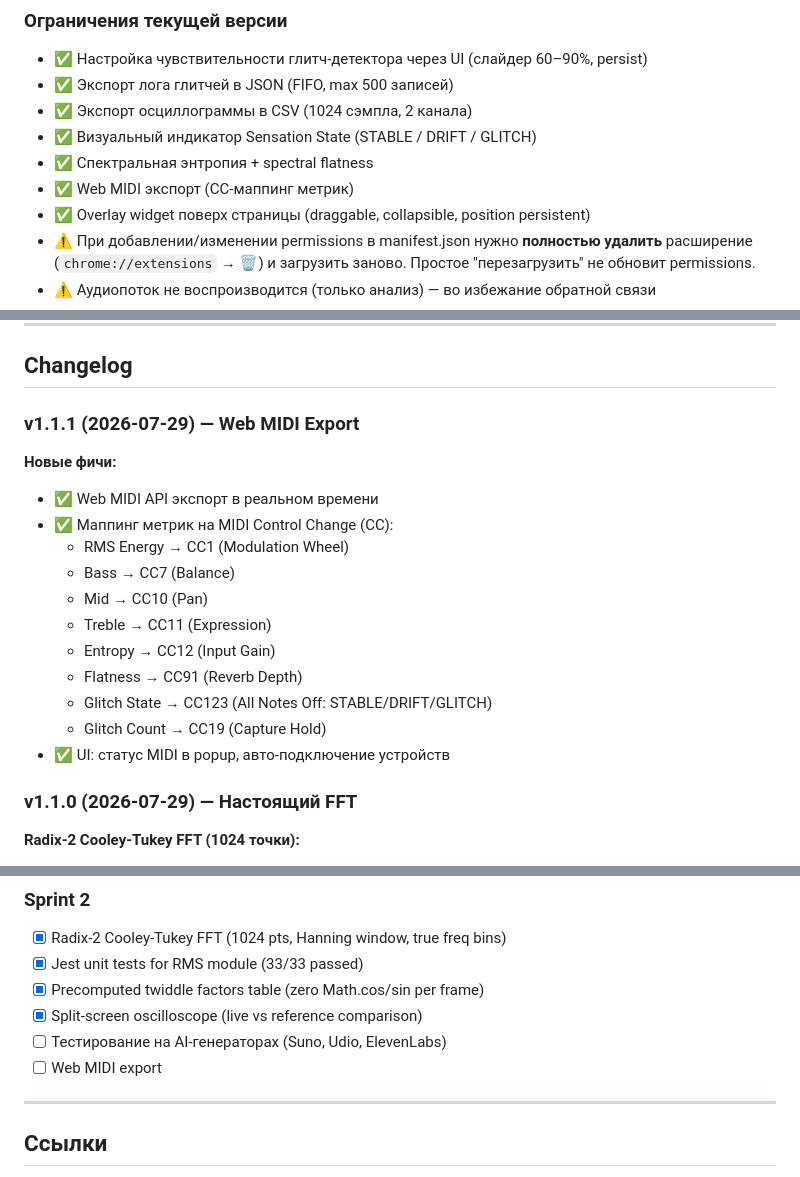
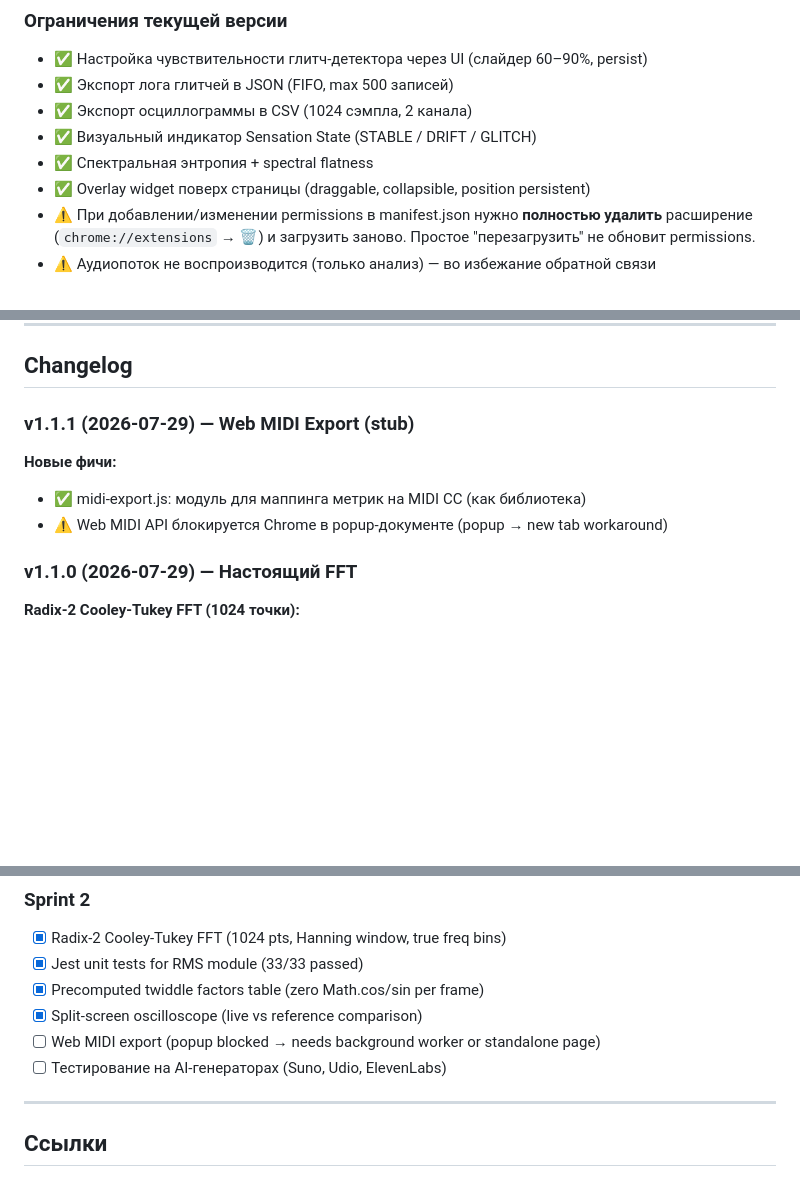
Before and after one commit to dontroll17/analyzer, a Markdown page: README.md, 3 parts joined by grey strips. GitHub-like rendering; blank space fills up the shorter version.

Commit message:
docs(readme): update MIDI section (stub only, popup blocked) + roadmap

```diff
--- a/README.md
+++ b/README.md
@@ -238,7 +238,6 @@
 - ✅ Экспорт осциллограммы в CSV (1024 сэмпла, 2 канала)
 - ✅ Визуальный индикатор Sensation State (STABLE / DRIFT / GLITCH)
 - ✅ Спектральная энтропия + spectral flatness
-- ✅ Web MIDI экспорт (CC-маппинг метрик)
 - ✅ Overlay widget поверх страницы (draggable, collapsible, position persistent)
 - ⚠️ При добавлении/изменении permissions в manifest.json нужно **полностью удалить** расширение (`chrome://extensions` → 🗑️) и загрузить заново. Простое "перезагрузить" не обновит permissions.
 - ⚠️ Аудиопоток не воспроизводится (только анализ) — во избежание обратной связи
@@ -273,20 +272,11 @@
 
 ## Changelog
 
-### v1.1.1 (2026-07-29) — Web MIDI Export
+### v1.1.1 (2026-07-29) — Web MIDI Export (stub)
 
 **Новые фичи:**
-- ✅ Web MIDI API экспорт в реальном времени
-- ✅ Маппинг метрик на MIDI Control Change (CC):
-  - RMS Energy → CC1 (Modulation Wheel)
-  - Bass → CC7 (Balance)
-  - Mid → CC10 (Pan)
-  - Treble → CC11 (Expression)
-  - Entropy → CC12 (Input Gain)
-  - Flatness → CC91 (Reverb Depth)
-  - Glitch State → CC123 (All Notes Off: STABLE/DRIFT/GLITCH)
-  - Glitch Count → CC19 (Capture Hold)
-- ✅ UI: статус MIDI в popup, авто-подключение устройств
+- ✅ midi-export.js: модуль для маппинга метрик на MIDI CC (как библиотека)
+- ⚠️ Web MIDI API блокируется Chrome в popup-документе (popup → new tab workaround)
 
 ### v1.1.0 (2026-07-29) — Настоящий FFT
 
@@ -360,8 +350,8 @@
 - [x] Jest unit tests for RMS module (33/33 passed)
 - [x] Precomputed twiddle factors table (zero Math.cos/sin per frame)
 - [x] Split-screen oscilloscope (live vs reference comparison)
+- [ ] Web MIDI export (popup blocked → needs background worker or standalone page)
 - [ ] Тестирование на AI-генераторах (Suno, Udio, ElevenLabs)
-- [ ] Web MIDI export
 
 ---
 
```
